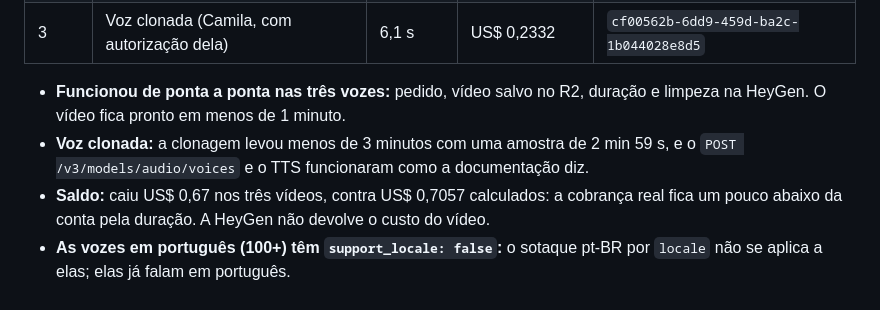
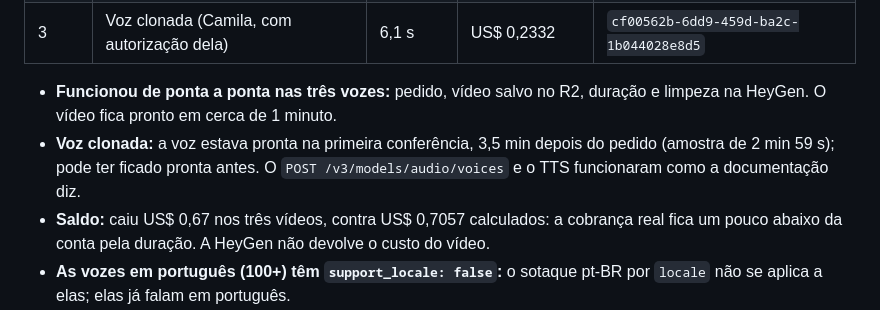
Before and after one commit to gilveloso1/meu.avatar, a Markdown page: docs/modelos/heygen-avatar-iv.md, the part around the change. GitHub-like rendering.

Commit message:
docs: tempo da clonagem como foi medido
Co-Authored-By: Claude Opus 5.5 <noreply@anthropic.com>

```diff
--- a/docs/modelos/heygen-avatar-iv.md
+++ b/docs/modelos/heygen-avatar-iv.md
@@ -97,10 +97,10 @@ no D1 local.
 | 3 | Voz clonada (Camila, com autorização dela) | 6,1 s | US$ 0,2332 | `cf00562b-6dd9-459d-ba2c-1b044028e8d5` |
 
 - **Funcionou de ponta a ponta nas três vozes:** pedido, vídeo salvo no R2,
-  duração e limpeza na HeyGen. O vídeo fica pronto em menos de 1 minuto.
-- **Voz clonada:** a clonagem levou menos de 3 minutos com uma amostra de
-  2 min 59 s, e o `POST /v3/models/audio/voices` e o TTS funcionaram como a
-  documentação diz.
+  duração e limpeza na HeyGen. O vídeo fica pronto em cerca de 1 minuto.
+- **Voz clonada:** a voz estava pronta na primeira conferência, 3,5 min depois
+  do pedido (amostra de 2 min 59 s); pode ter ficado pronta antes. O
+  `POST /v3/models/audio/voices` e o TTS funcionaram como a documentação diz.
 - **Saldo:** caiu US$ 0,67 nos três vídeos, contra US$ 0,7057 calculados: a
   cobrança real fica um pouco abaixo da conta pela duração. A HeyGen não
   devolve o custo do vídeo.
```
